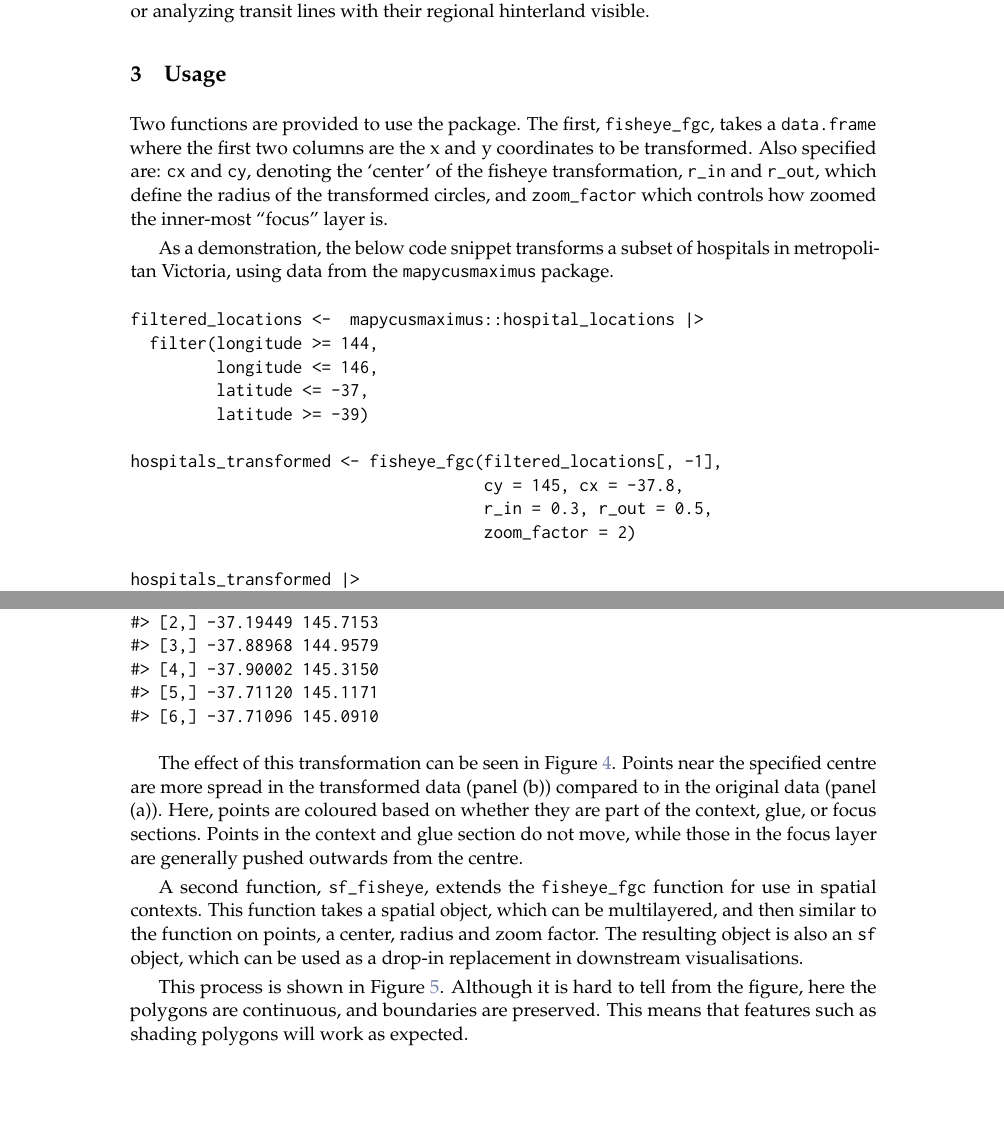
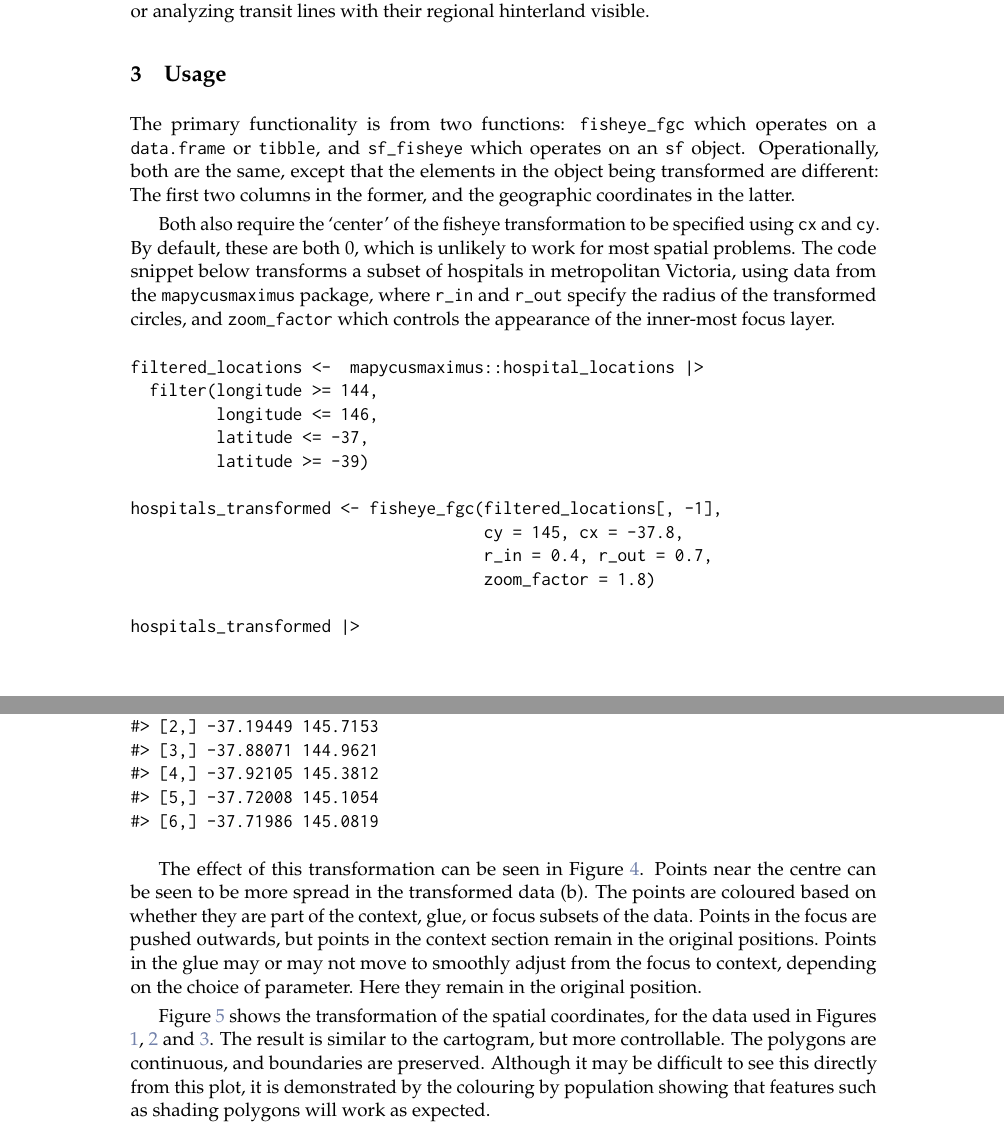
Before and after one commit to Alex-Nguyen-VN/paper-mapycusmaximus, a LaTeX document (RJwrapper.tex, which reads paper-mapycusmaximus.tex): two parts of pages 4 and 5 of 20, joined at a grey line, cut so that both start at the same text, the shorter picture padded with empty space. The pictures show the PDF file paper-mapycusmaximus.pdf that the author committed with the source.

Commit message:
finished updating the Usage section

```diff
--- a/paper-mapycusmaximus.tex
+++ b/paper-mapycusmaximus.tex
@@ -63,9 +63,9 @@ None of these approaches provide continuous geometric magnification within a sin
 
 \section{Usage}\label{usage}
 
-Two functions are provided to use the package. The first, \texttt{fisheye\_fgc}, takes a \texttt{data.frame} where the first two columns are the x and y coordinates to be transformed. Also specified are: \texttt{cx} and \texttt{cy}, denoting the `center' of the fisheye transformation, \texttt{r\_in} and \texttt{r\_out}, which define the radius of the transformed circles, and \texttt{zoom\_factor} which controls how zoomed the inner-most ``focus'' layer is.
+The primary functionality is from two functions: \texttt{fisheye\_fgc} which operates on a \texttt{data.frame} or \texttt{tibble}, and \texttt{sf\_fisheye} which operates on an \texttt{sf} object. Operationally, both are the same, except that the elements in the object being transformed are different: The first two columns in the former, and the geographic coordinates in the latter.
 
-As a demonstration, the below code snippet transforms a subset of hospitals in metropolitan Victoria, using data from the \texttt{mapycusmaximus} package.
+Both also require the `center' of the fisheye transformation to be specified using \texttt{cx} and \texttt{cy}. By default, these are both 0, which is unlikely to work for most spatial problems. The code snippet below transforms a subset of hospitals in metropolitan Victoria, using data from the \texttt{mapycusmaximus} package, where \texttt{r\_in} and \texttt{r\_out} specify the radius of the transformed circles, and \texttt{zoom\_factor} which controls the appearance of the inner-most focus layer.
 
 \begin{verbatim}
 filtered_locations <-  mapycusmaximus::hospital_locations |>
@@ -76,8 +76,8 @@ filtered_locations <-  mapycusmaximus::hospital_locations |>
 
 hospitals_transformed <- fisheye_fgc(filtered_locations[, -1],
                                      cy = 145, cx = -37.8,
-                                     r_in = 0.3, r_out = 0.5,
-                                     zoom_factor = 2)
+                                     r_in = 0.4, r_out = 0.7,
+                                     zoom_factor = 1.8)
 
 hospitals_transformed |>
   head()
@@ -94,6 +94,6 @@ hospitals_transformed |>
 \end{verbatim}
 
-The effect of this transformation can be seen in Figure \ref{fig:usage-demo}. Points near the specified centre are more spread in the transformed data (panel (b)) compared to in the original data (panel (a)). Here, points are coloured based on whether they are part of the context, glue, or focus sections. Points in the context and glue section do not move, while those in the focus layer are generally pushed outwards from the centre.
+The effect of this transformation can be seen in Figure \ref{fig:usage-demo}. Points near the centre can be seen to be more spread in the transformed data (b). The points are coloured based on whether they are part of the context, glue, or focus subsets of the data. Points in the focus are pushed outwards, but points in the context section remain in the original positions. Points in the glue may or may not move to smoothly adjust from the focus to context, depending on the choice of parameter. Here they remain in the original position.
 
 \begin{figure}
 \centering
@@ -101,9 +101,7 @@ The effect of this transformation can be seen in Figure \ref{fig:usage-demo}. Po
 \caption{\label{fig:usage-demo}Original (a) and fisheye transformed (b) points representing the geographic location of a subset of hospitals in metropolitan Victoria. In (b), points are coloured by whether they are part of the context, glue, or focus layer. The transformed data allows for the individual points near the center to be seen more easily.}
 \end{figure}
 
-A second function, \texttt{sf\_fisheye}, extends the \texttt{fisheye\_fgc} function for use in spatial contexts. This function takes a spatial object, which can be multilayered, and then similar to the function on points, a center, radius and zoom factor. The resulting object is also an \texttt{sf} object, which can be used as a drop-in replacement in downstream visualisations.
-
-This process is shown in Figure \ref{fig:plot-fgc}. Although it is hard to tell from the figure, here the polygons are continuous, and boundaries are preserved. This means that features such as shading polygons will work as expected.
+Figure \ref{fig:plot-fgc} shows the transformation of the spatial coordinates, for the data used in Figures \ref{fig:cow-plot-plot}, \ref{fig:sugarbag-plot-pdf} and \ref{fig:plot-cart}. The result is similar to the cartogram, but more controllable. The polygons are continuous, and boundaries are preserved. Although it may be difficult to see this directly from this plot, it is demonstrated by the colouring by population showing that features such as shading polygons will work as expected.
 
 \begin{figure}
 
```
Also changed, not shown: paper-mapycusmaximus.pdf, paper-mapycusmaximus.tex (10 more changed lines), 3 other files.
